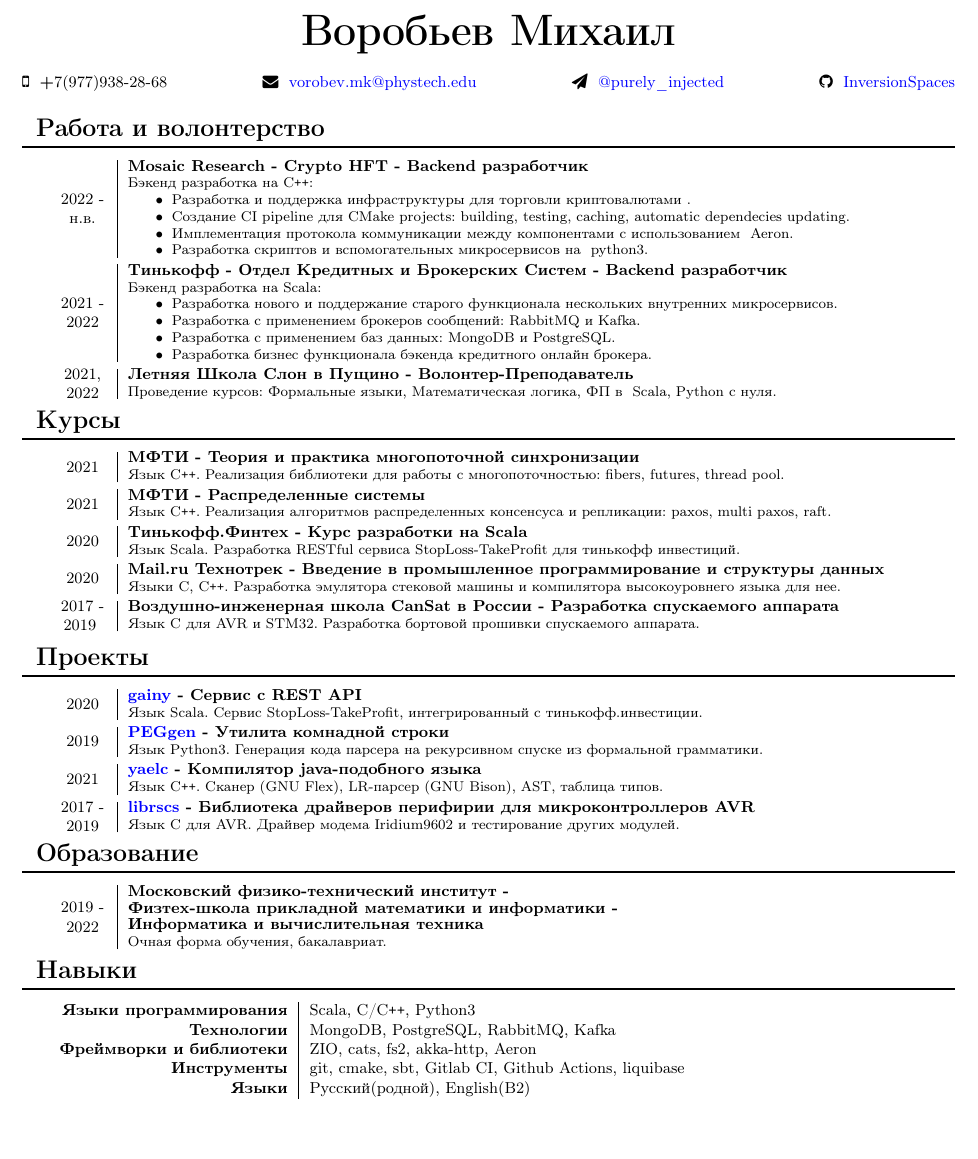
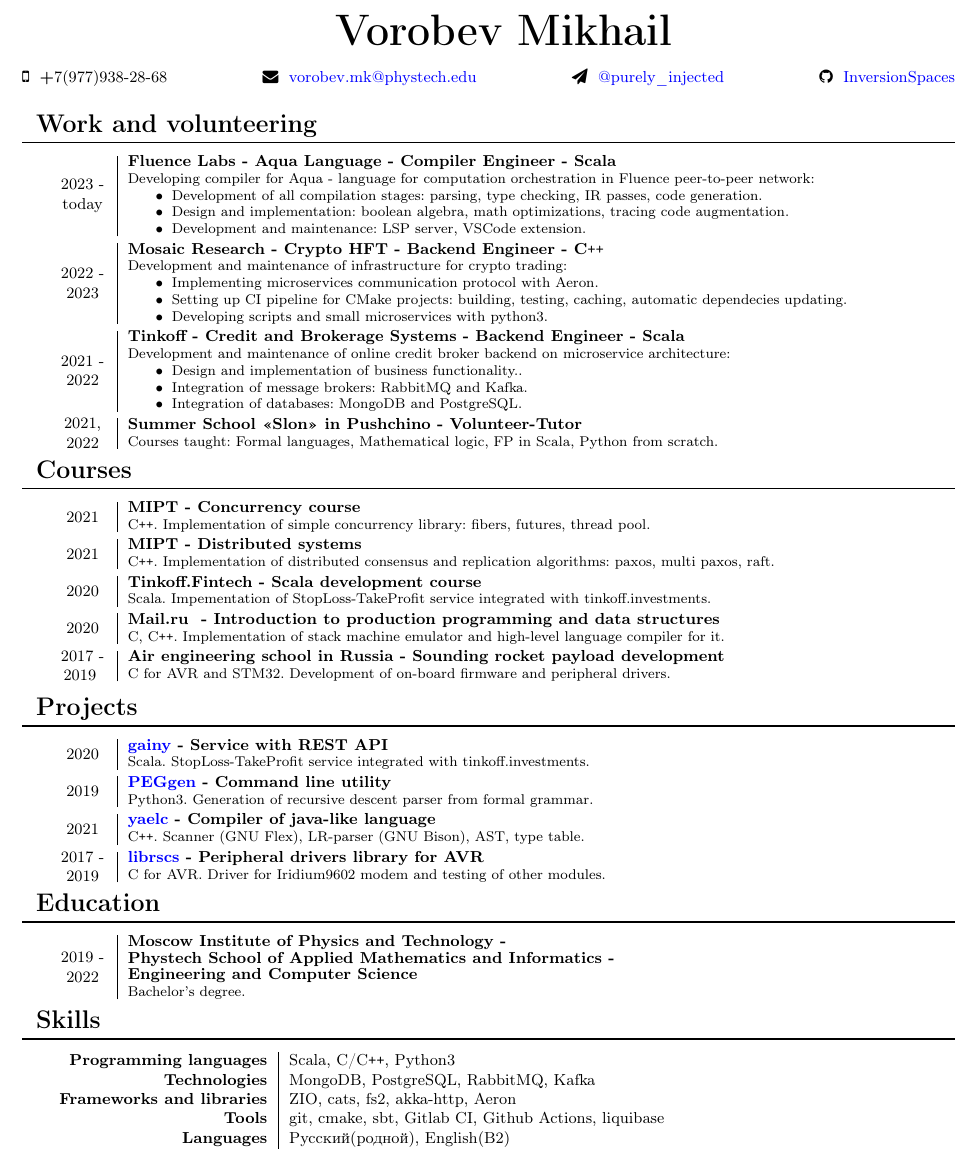
Before and after one commit to InversionSpaces/resume, a LaTeX CV (resume.tex): part of the page, cut at the place of the change, the shorter picture padded with empty space. Compiled offline with pdfLaTeX.

Commit message:
Add Fluence, refactor

```diff
--- a/resume.tex
+++ b/resume.tex
@@ -36,8 +36,8 @@
 \newcommand{\en}[1]{\ifen#1\fi}
 \newcommand{\ru}[1]{\ifru#1\fi}
 
-\rutrue
-%\entrue
+%\rutrue
+\entrue
 
 \renewcommand{\maketitle}{
     \Huge
@@ -93,27 +93,37 @@
 \small
 
 \section{\ru{Работа и волонтерство}\en{Work and volunteering}}
-        \entry {\interval{2022}{\ru{н.в.}\en{today}}}
-        {Mosaic Research - Crypto HFT - Backend \ru{разработчик}\en{Engineer}}
-        {\ru{Бэкенд разработка на C\texttt{++}}\en{Backend C\texttt{++} development}:
+\entry {\interval{2023}{\ru{н.в.}\en{today}}}
+{Fluence Labs - Aqua Language - \ru{Разработчик компилятора}\en{Compiler Engineer} - Scala}
+{\ru{Разработка компилятора Aqua - языка оркестрации вычислений в одноранговой сети Fluence}\en{Developing compiler for Aqua - language for computation orchestration in Fluence peer-to-peer network}:
     \begin{itemize}
-        		\item \ru{Разработка и поддержка инфраструктуры для торговли криптовалютами} \en{Development and maintenance of infrastructure for crypto trading}.
-        		\item \ru{Создание}\en{Setting up} CI pipeline \ru{для}\en{for} CMake projects: building, testing, caching, automatic dependecies updating.
-        		\item \ru{Имплементация протокола коммуникации между компонентами с использованием} \en{Implementing microservices communication protocol with} Aeron.
-        		\item \ru{Разработка скриптов и вспомогательных микросервисов на} \en{Developing scripts and small microservices with} python3.
+        \item \ru{Разработка на всех стадиях компиляции}\en{Development of all compilation stages}: parsing, type checking, IR passes, code generation.
+        \item \ru{Проектирование и реализация}\en{Design and implementation}: boolean algebra, math optimizations, tracing code augmentation.
+        \item \ru{Разработка и поддеражание}\en{Development and maintenance}: LSP server, VSCode extension.
+    \end{itemize}
+}
+
+\vspace{.1cm}
+
+\entry {\interval{2022}{2023}}
+{Mosaic Research - Crypto HFT - Backend \ru{разработчик}\en{Engineer} - C\texttt{++}}
+{\ru{Разработка и поддержка инфраструктуры для торговли криптовалютами}\en{Development and maintenance of infrastructure for crypto trading}:
+    \begin{itemize}
+        \item \ru{Имплементация протокола коммуникации между компонентами инфраструктуры с использованием}\en{Implementing microservices communication protocol with} Aeron.
+        \item \ru{Создание}\en{Setting up} CI pipeline \ru{для}\en{for} CMake \ru{проектов}\en{projects}: building, testing, caching, automatic dependecies updating.
+        \item \ru{Разработка скриптов и вспомогательных микросервисов на}\en{Developing scripts and small microservices with} python3.
     \end{itemize}
 }
 
 \vspace{.1cm}
 
 \entry {\interval{2021}{2022}}
-        {\ru{Тинькофф}\en{Tinkoff} - \ru{Отдел Кредитных и Брокерских Систем}\en{Credit and Brokerage Systems} - Backend \ru{разработчик}\en{Engineer}}
-        {\ru{Бэкенд разработка на Scala}\en{Backend Scala development}:
+{\ru{Тинькофф}\en{Tinkoff} - \ru{Отдел Кредитных и Брокерских Систем}\en{Credit and Brokerage Systems} - Backend \ru{разработчик}\en{Engineer} - Scala}
+{\ru{Разработка и поддержание бэкенда кредитного онлайн брокера на микросервисной архитектуре}\en{Development and maintenance of online credit broker backend on microservice architecture}:
     \begin{itemize}
-        		\item \ru{Разработка нового и поддержание старого функционала нескольких внутренних микросервисов}\en{Maintenance and development of several in-house microservices}.
+        \item \ru{Проектирование и реализация бизнес функционала.}\en{Design and implementation of business functionality.}.
         \item \ru{Разработка с применением брокеров сообщений: RabbitMQ и Kafka}\en{Integration of message brokers: RabbitMQ and Kafka}.
         \item \ru{Разработка с применением баз данных: MongoDB и PostgreSQL}\en{Integration of databases: MongoDB and PostgreSQL}.
-        		\item \ru{Разработка бизнес функционала бэкенда кредитного онлайн брокера}\en{Implementation of several significant buisness features in online credit broker}.
     \end{itemize}
 }
 
```
Also changed, not shown: resume_en.pdf, resume_ru.pdf, resume.tex (10 more changed lines). Lines whose indentation alone changed are shown as unchanged.
